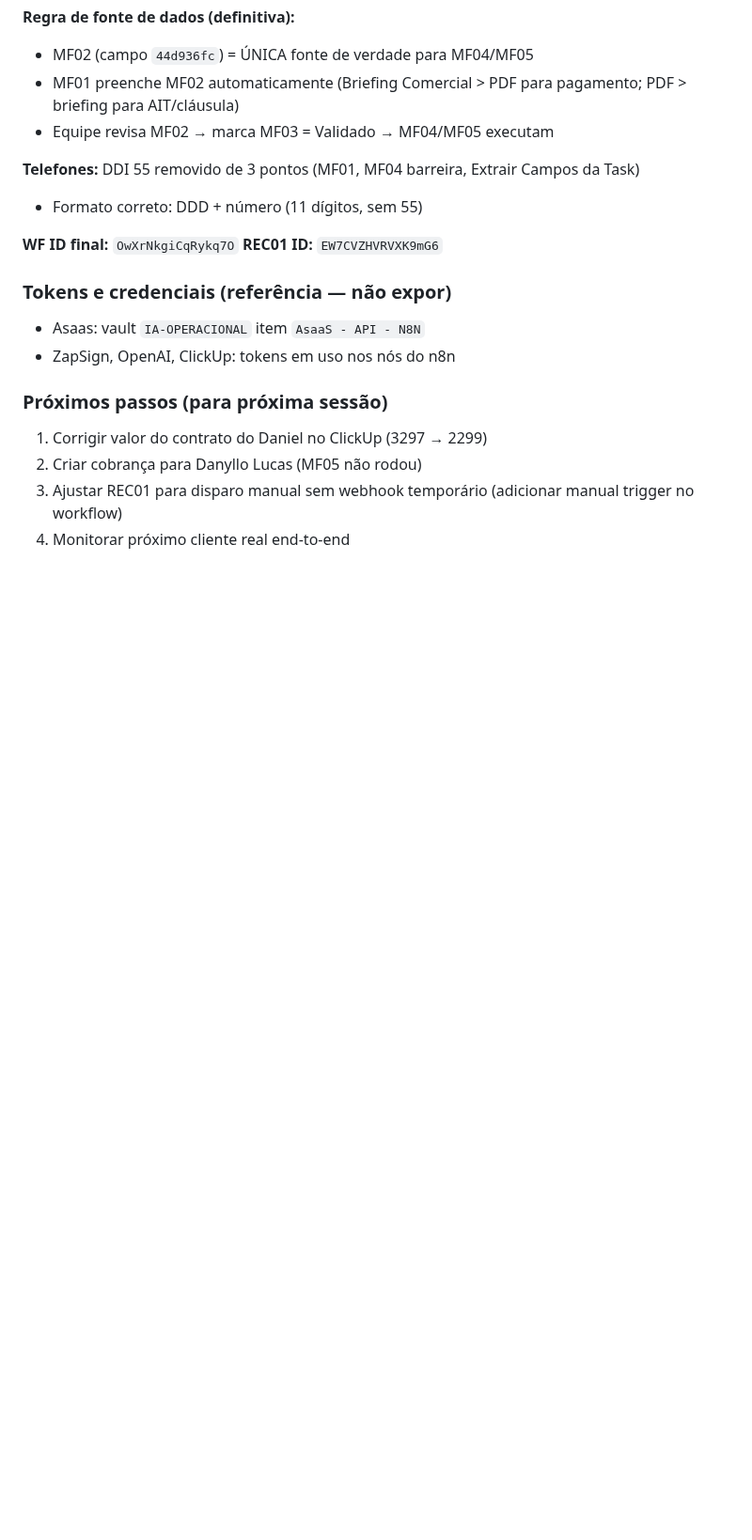
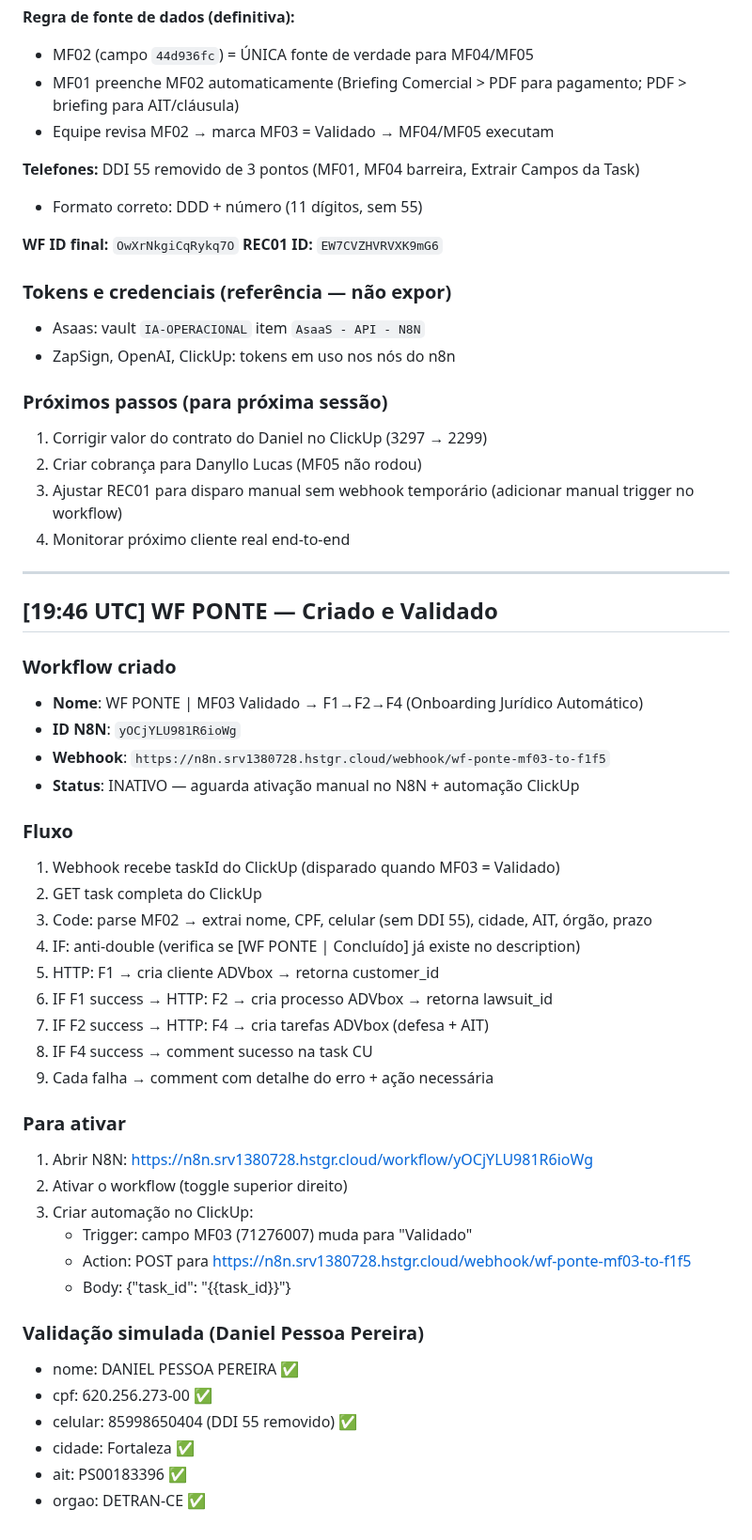
Before and after one commit to henriqueaugusto-ha/Henry.ia, a Markdown page: memory/2026-03-08.md, the part around the change. Shown at 94% size. Rendered like a GitHub page; blank space fills up the shorter version.

Commit message:
feat: WF PONTE criado (yOCjYLU981R6ioWg) — MF03 → F1→F2→F4 automático

```diff
--- a/memory/2026-03-08.md
+++ b/memory/2026-03-08.md
@@ -285,3 +285,40 @@ ZapSign GET → Download PDF → OpenAI Upload PDF → Build OpenAI Body (Code)
 2. Criar cobrança para Danyllo Lucas (MF05 não rodou)
 3. Ajustar REC01 para disparo manual sem webhook temporário (adicionar manual trigger no workflow)
 4. Monitorar próximo cliente real end-to-end
+
+---
+
+## [19:46 UTC] WF PONTE — Criado e Validado
+
+### Workflow criado
+- **Nome**: WF PONTE | MF03 Validado → F1→F2→F4 (Onboarding Jurídico Automático)
+- **ID N8N**: `yOCjYLU981R6ioWg`
+- **Webhook**: `https://n8n.srv1380728.hstgr.cloud/webhook/wf-ponte-mf03-to-f1f5`
+- **Status**: INATIVO — aguarda ativação manual no N8N + automação ClickUp
+
+### Fluxo
+1. Webhook recebe taskId do ClickUp (disparado quando MF03 = Validado)
+2. GET task completa do ClickUp
+3. Code: parse MF02 → extrai nome, CPF, celular (sem DDI 55), cidade, AIT, órgão, prazo
+4. IF: anti-double (verifica se [WF PONTE | Concluído] já existe no description)
+5. HTTP: F1 → cria cliente ADVbox → retorna customer_id
+6. IF F1 success → HTTP: F2 → cria processo ADVbox → retorna lawsuit_id
+7. IF F2 success → HTTP: F4 → cria tarefas ADVbox (defesa + AIT)
+8. IF F4 success → comment sucesso na task CU
+9. Cada falha → comment com detalhe do erro + ação necessária
+
+### Para ativar
+1. Abrir N8N: https://n8n.srv1380728.hstgr.cloud/workflow/yOCjYLU981R6ioWg
+2. Ativar o workflow (toggle superior direito)
+3. Criar automação no ClickUp:
+   - Trigger: campo MF03 (71276007) muda para "Validado"
+   - Action: POST para https://n8n.srv1380728.hstgr.cloud/webhook/wf-ponte-mf03-to-f1f5
+   - Body: {"task_id": "{{task_id}}"}
+
+### Validação simulada (Daniel Pessoa Pereira)
+- nome: DANIEL PESSOA PEREIRA ✅
+- cpf: 620.256.273-00 ✅
+- celular: 85998650404 (DDI 55 removido) ✅
+- cidade: Fortaleza ✅
+- ait: PS00183396 ✅
+- orgao: DETRAN-CE ✅
```
